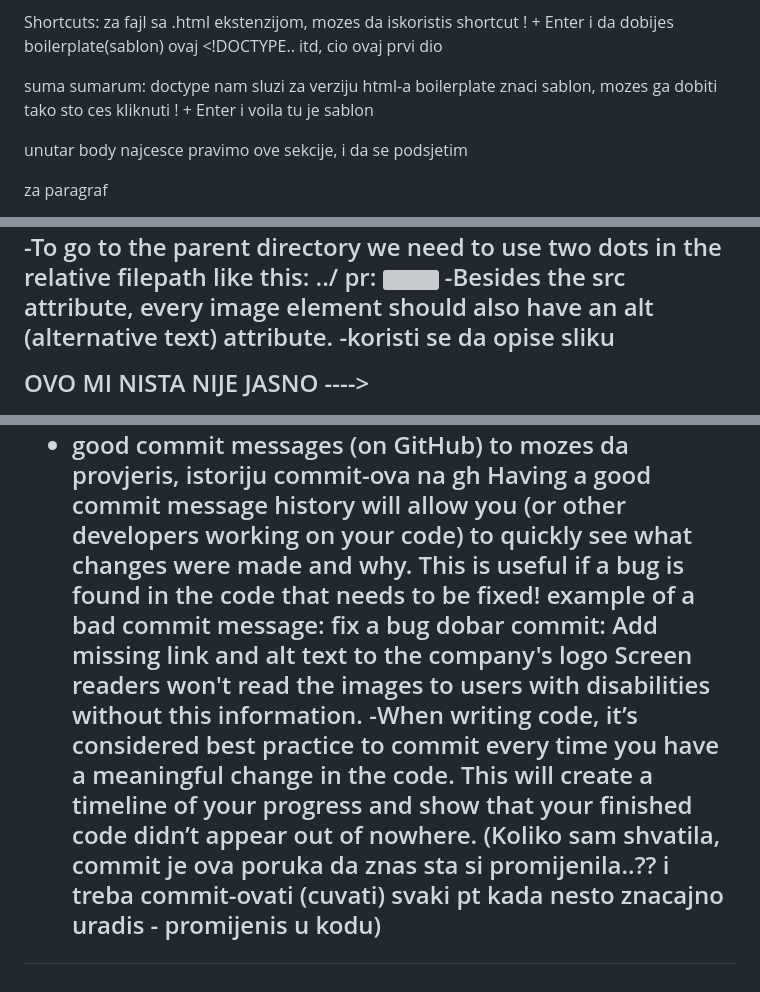
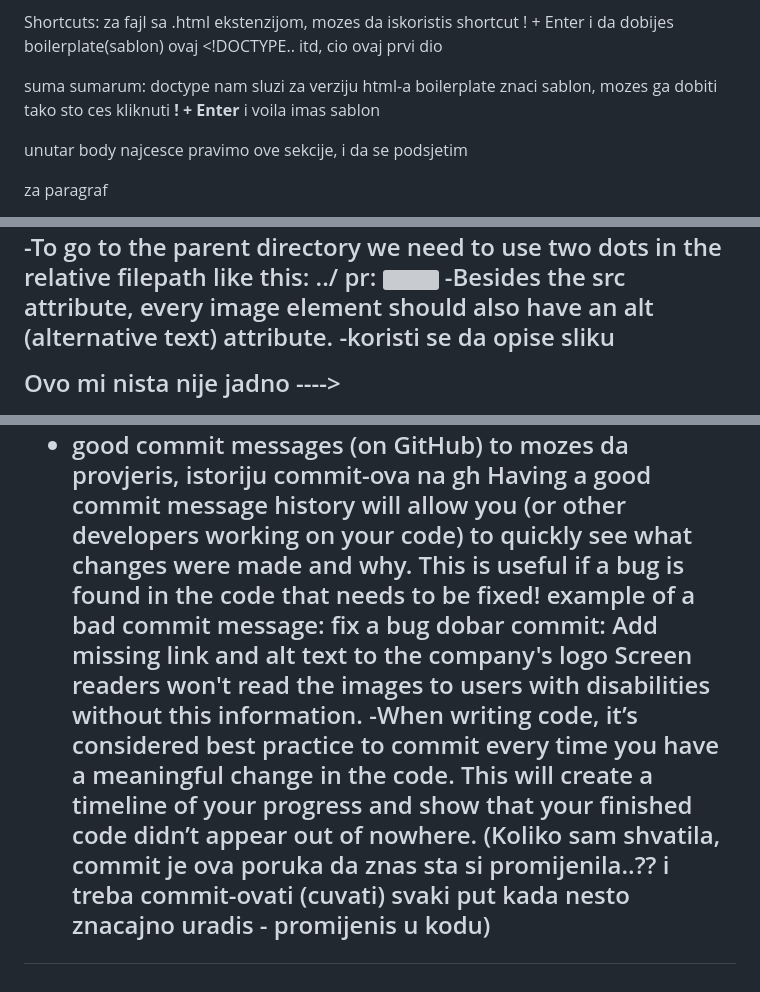
Before and after one commit to tijanab44/odin, a Markdown page: notes/html-css-javasc.md, 3 parts joined by grey strips. Rendered like a GitHub page; grey boxes are pictures that could not be loaded.

```diff
--- a/notes/html-css-javasc.md
+++ b/notes/html-css-javasc.md
@@ -66,7 +66,7 @@ Shortcuts: za fajl sa .html ekstenzijom, mozes da iskoristis shortcut ! + Enter
 
 suma sumarum:
 doctype nam sluzi za verziju html-a
-boilerplate znaci sablon, mozes ga dobiti tako sto ces kliknuti ! + Enter i voila tu je sablon
+boilerplate znaci sablon, mozes ga dobiti tako sto ces kliknuti **! + Enter** i voila imas sablon
 
 unutar body najcesce pravimo ove sekcije, i da se podsjetim
 <p> za paragraf </p>, <strong> bold tekst </strong>, <h1> ili <h2> ili.. <em> italic </em> ,
@@ -94,7 +94,7 @@ rel je za relaciju izmedju tr stranice i linkovanog doc
 <img src="../images/dog.jpg">
 -Besides the src attribute, every image element should also have an alt (alternative text) attribute. -koristi se da opise sliku
 
-OVO MI NISTA NIJE JASNO ---->
+Ovo mi nista nije jadno ---->
 - good commit messages (on GitHub)
 to mozes da provjeris, istoriju commit-ova na gh
 Having a good commit message history will allow you (or other developers working on your code) to quickly see what changes were made and why. This is useful if a bug is found in the code that needs to be fixed!
@@ -104,4 +104,4 @@ dobar commit:
 Add missing link and alt text to the company's logo
 Screen readers won't read the images to users with disabilities without this information.
 -When writing code, it’s considered best practice to commit every time you have a meaningful change in the code. This will create a timeline of your progress and show that your finished code didn’t appear out of nowhere.
-(Koliko sam shvatila, commit je ova poruka da znas sta si promijenila..?? i treba commit-ovati (cuvati) svaki pt kada nesto znacajno uradis - promijenis u kodu)
+(Koliko sam shvatila, commit je ova poruka da znas sta si promijenila..?? i treba commit-ovati (cuvati) svaki put kada nesto znacajno uradis - promijenis u kodu)
```
